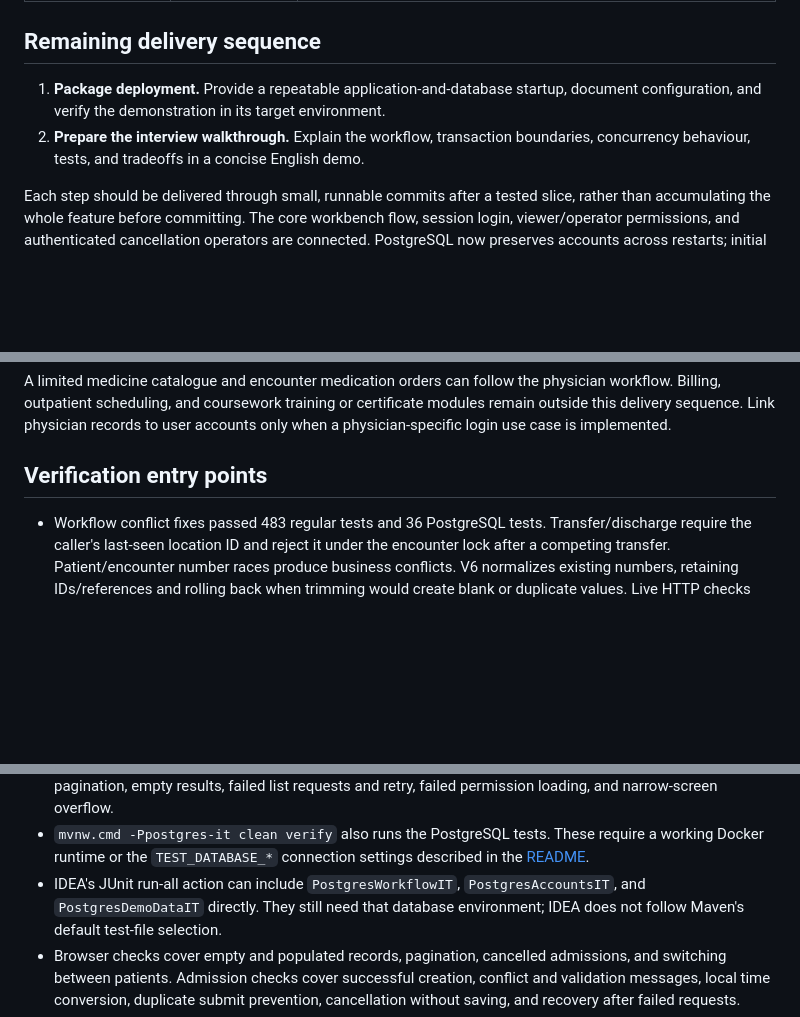
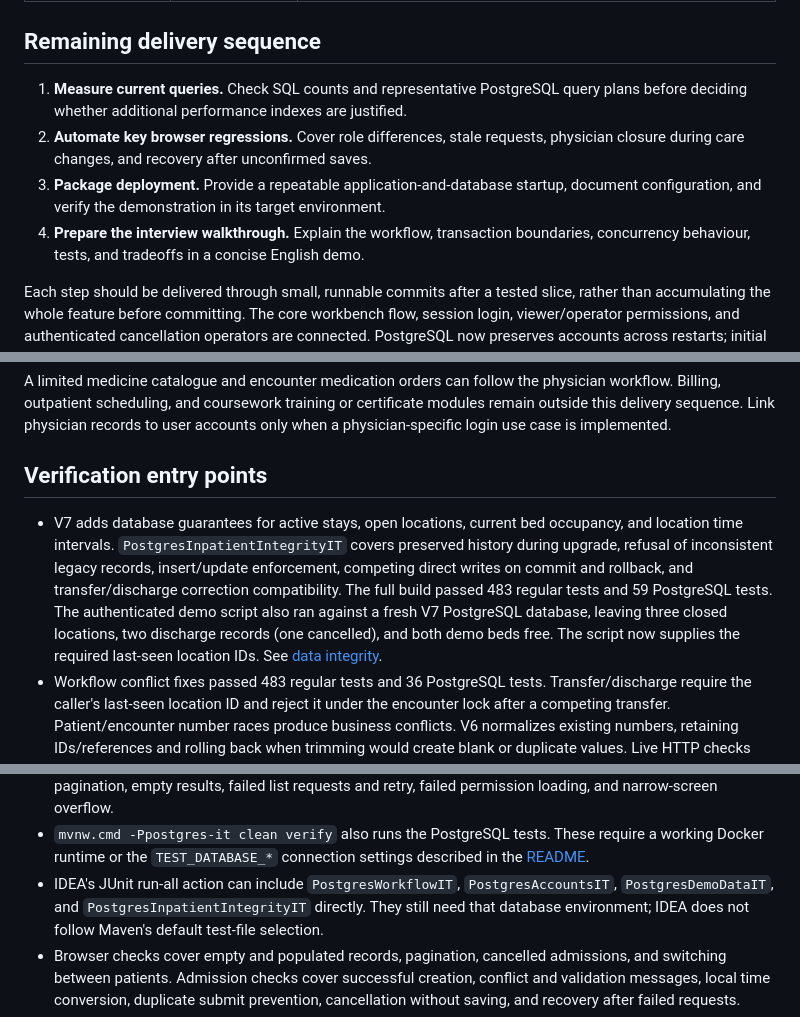
Before and after one commit to djv00/clinicflow-api, a Markdown page: docs/roadmap.md, 3 parts joined by grey strips. GitHub-like rendering; blank space fills up the shorter version.

```diff
--- a/docs/roadmap.md
+++ b/docs/roadmap.md
@@ -23,9 +23,13 @@ history. Business rules are implemented in one Spring Boot backend.
 
 ## Remaining delivery sequence
 
-1. **Package deployment.** Provide a repeatable application-and-database startup,
+1. **Measure current queries.** Check SQL counts and representative PostgreSQL query
+   plans before deciding whether additional performance indexes are justified.
+2. **Automate key browser regressions.** Cover role differences, stale requests,
+   physician closure during care changes, and recovery after unconfirmed saves.
+3. **Package deployment.** Provide a repeatable application-and-database startup,
    document configuration, and verify the demonstration in its target environment.
-2. **Prepare the interview walkthrough.** Explain the workflow, transaction
+4. **Prepare the interview walkthrough.** Explain the workflow, transaction
    boundaries, concurrency behaviour, tests, and tradeoffs in a concise English demo.
 
 Each step should be delivered through small, runnable commits after a tested slice,
@@ -56,6 +60,15 @@ to user accounts only when a physician-specific login use case is implemented.
 
 ## Verification entry points
 
+- V7 adds database guarantees for active stays, open locations, current bed
+  occupancy, and location time intervals. `PostgresInpatientIntegrityIT` covers
+  preserved history during upgrade, refusal of inconsistent legacy records,
+  insert/update enforcement, competing direct writes on commit and rollback,
+  and transfer/discharge correction compatibility. The full build passed 483
+  regular tests and 59 PostgreSQL tests. The authenticated demo script also ran
+  against a fresh V7 PostgreSQL database, leaving three closed locations, two
+  discharge records (one cancelled), and both demo beds free. The script now
+  supplies the required last-seen location IDs. See [data integrity](data-integrity.md).
 - Workflow conflict fixes passed 483 regular tests and 36 PostgreSQL tests.
   Transfer/discharge require the caller's last-seen location ID and reject it
   under the encounter lock after a competing transfer. Patient/encounter number
@@ -108,7 +121,8 @@ to user accounts only when a physician-specific login use case is implemented.
   require a working Docker runtime or the `TEST_DATABASE_*` connection settings
   described in the [README](../README.md#postgresql-integration-tests).
 - IDEA's JUnit run-all action can include `PostgresWorkflowIT`,
-  `PostgresAccountsIT`, and `PostgresDemoDataIT` directly. They still need that
+  `PostgresAccountsIT`, `PostgresDemoDataIT`, and `PostgresInpatientIntegrityIT`
+  directly. They still need that
   database environment; IDEA does not follow Maven's default test-file selection.
 - Browser checks cover empty and populated records, pagination, cancelled
   admissions, and switching between patients. Admission checks cover successful
```
Also changed, not shown: other parts of docs/roadmap.md (+1 -1 lines), README.md (+5 -1 lines), docs/data-integrity.md (added, +97 -0 lines).
